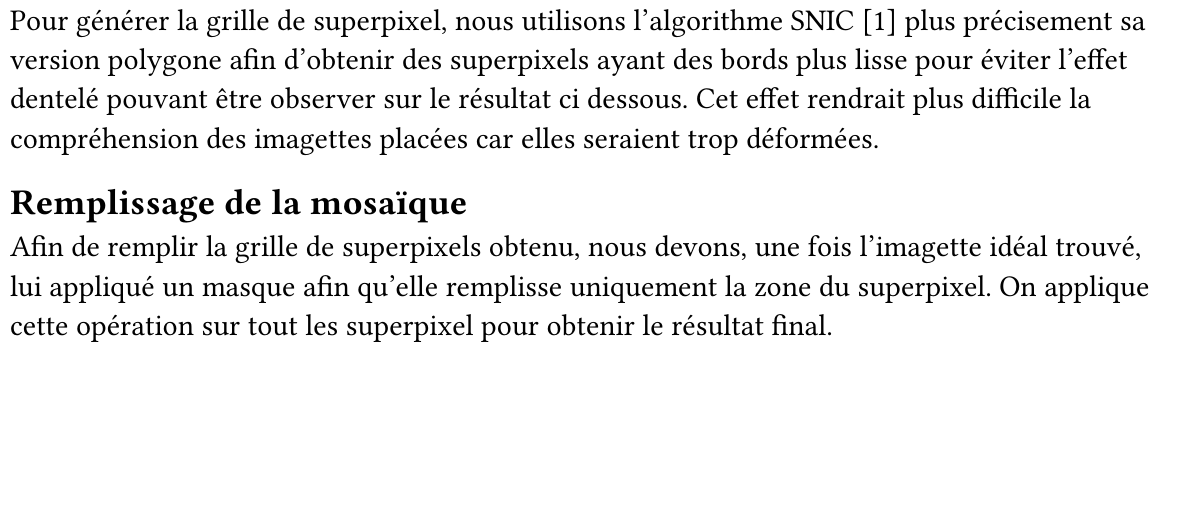
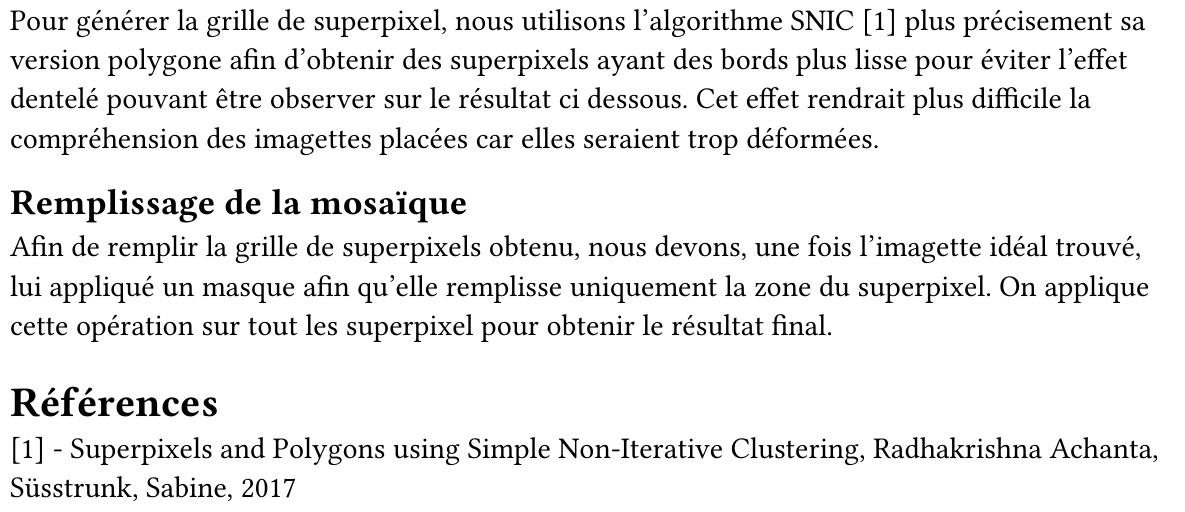
Before and after one commit to Chinkies/Projet_Compression_Traitement_Image, a Typst document (CR/CR_3.typ): part of page 2 of 2, cut so that both start at the same text, the shorter picture padded with empty space. Compiled offline with Typst 0.15.

Commit message:
petite modif sur CR3

```diff
--- a/CR/CR_3.typ
+++ b/CR/CR_3.typ
@@ -119,3 +119,7 @@ Pour générer la grille de superpixel, nous utilisons l'algorithme SNIC [1] plu
 == Remplissage de la mosaïque
 
 Afin de remplir la grille de superpixels obtenu, nous devons, une fois l'imagette idéal trouvé, lui appliqué un masque afin qu'elle remplisse uniquement la zone du superpixel. On applique cette opération sur tout les superpixel pour obtenir le résultat final.
+
+= Références
+
+[1] - Superpixels and Polygons using Simple Non-Iterative Clustering, Radhakrishna Achanta, Süsstrunk, Sabine, 2017
```
